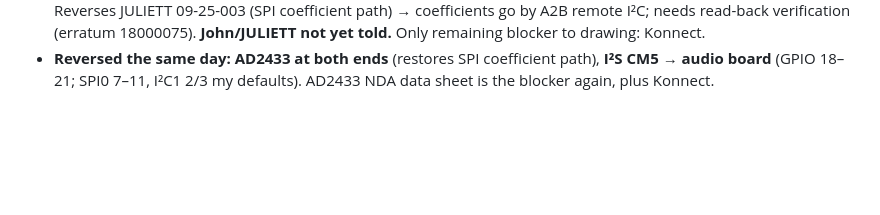
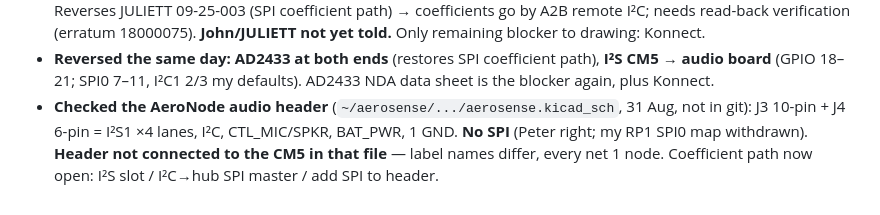
Before and after one commit to pb-aero/lima, a Markdown page: .agent/status.md, the part around the change. Rendered like a GitHub page; blank space fills up the shorter version.

```diff
--- a/.agent/status.md
+++ b/.agent/status.md
@@ -1723,3 +1723,7 @@ company `1cf7160`). Hub ruled in by John 21 Oct, so yesterday's divergence (my 1
   verification (erratum 18000075). **John/JULIETT not yet told.** Only remaining blocker to drawing: Konnect.
 - **Reversed the same day: AD2433 at both ends** (restores SPI coefficient path), **I²S CM5 → audio board**
   (GPIO 18–21; SPI0 7–11, I²C1 2/3 my defaults). AD2433 NDA data sheet is the blocker again, plus Konnect.
+- **Checked the AeroNode audio header** (`~/aerosense/.../aerosense.kicad_sch`, 31 Aug, not in git): J3 10-pin + J4
+  6-pin = I²S1 ×4 lanes, I²C, CTL_MIC/SPKR, BAT_PWR, 1 GND. **No SPI** (Peter right; my RP1 SPI0 map withdrawn).
+  **Header not connected to the CM5 in that file** — label names differ, every net 1 node. Coefficient path now
+  open: I²S slot / I²C→hub SPI master / add SPI to header.
```
Also changed, not shown: kicad/audio-board/README.md (+43 -12 lines).
